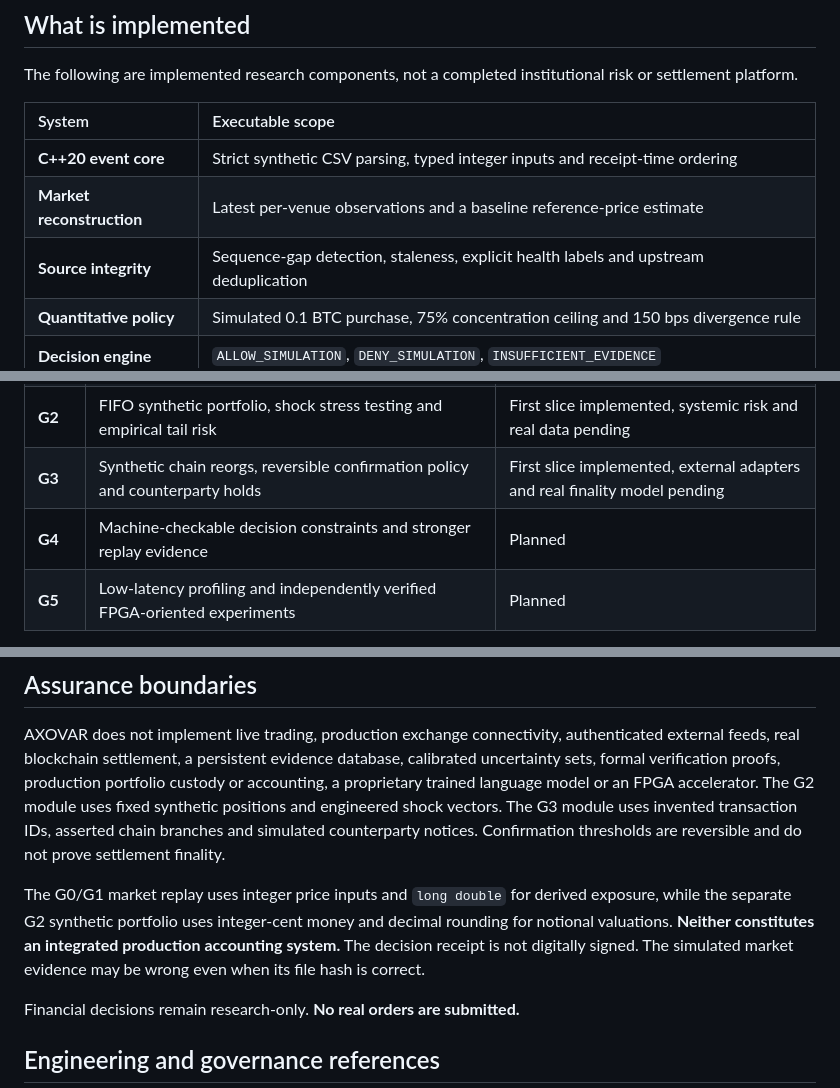
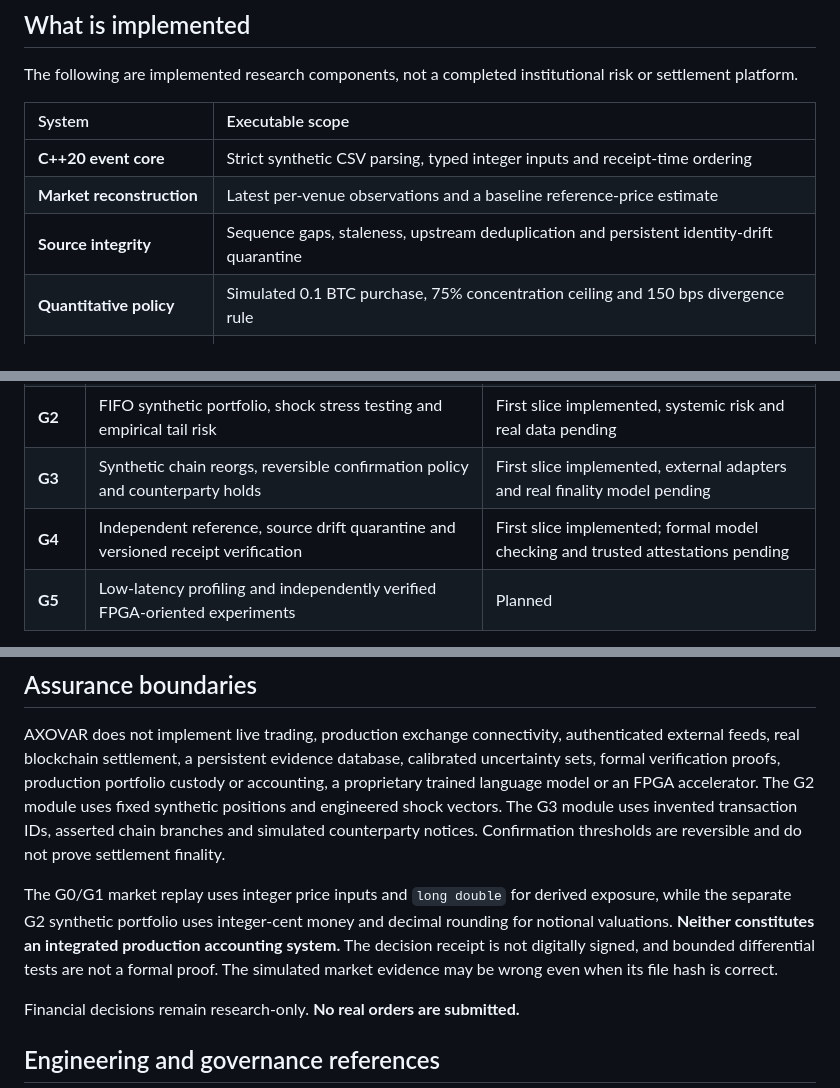
Before and after one commit to julianvanceblackwood/AXOVAR, a Markdown page: README.md, 3 parts joined by grey strips. Rendered like a GitHub page.

```diff
--- a/README.md
+++ b/README.md
@@ -145,7 +145,7 @@ The following are implemented research components, not a completed institutional
 | :--- | :--- |
 | **C++20 event core** | Strict synthetic CSV parsing, typed integer inputs and receipt-time ordering |
 | **Market reconstruction** | Latest per-venue observations and a baseline reference-price estimate |
-| **Source integrity** | Sequence-gap detection, staleness, explicit health labels and upstream deduplication |
+| **Source integrity** | Sequence gaps, staleness, upstream deduplication and persistent identity-drift quarantine |
 | **Quantitative policy** | Simulated 0.1 BTC purchase, 75% concentration ceiling and 150 bps divergence rule |
 | **Decision engine** | `ALLOW_SIMULATION`, `DENY_SIMULATION`, `INSUFFICIENT_EVIDENCE` |
 | **Evidence view** | Event IDs, original fixture bytes and API-computed SHA-256 fingerprints |
@@ -263,7 +279,7 @@ The current implementation proves a limited end-to-end behavior. Future research
 | **G1** | Reproducible source selection and decision audit | First slice implemented, broader numeric assurance pending |
 | **G2** | FIFO synthetic portfolio, shock stress testing and empirical tail risk | First slice implemented, systemic risk and real data pending |
 | **G3** | Synthetic chain reorgs, reversible confirmation policy and counterparty holds | First slice implemented, external adapters and real finality model pending |
-| **G4** | Machine-checkable decision constraints and stronger replay evidence | Planned |
+| **G4** | Independent reference, source drift quarantine and versioned receipt verification | First slice implemented; formal model checking and trusted attestations pending |
 | **G5** | Low-latency profiling and independently verified FPGA-oriented experiments | Planned |
 
 Future research includes authenticated evidence, real network models, cross-domain settlement, systemic contagion, defensive cybersecurity and independently verified performance. These are **planned directions**, not demonstrated production capabilities. Full sequence: [ROADMAP](docs/ROADMAP.md).
@@ -272,7 +288,7 @@ Future research includes authenticated evidence, real network models, cross-doma
 
 AXOVAR does not implement live trading, production exchange connectivity, authenticated external feeds, real blockchain settlement, a persistent evidence database, calibrated uncertainty sets, formal verification proofs, production portfolio custody or accounting, a proprietary trained language model or an FPGA accelerator. The G2 module uses fixed synthetic positions and engineered shock vectors. The G3 module uses invented transaction IDs, asserted chain branches and simulated counterparty notices. Confirmation thresholds are reversible and do not prove settlement finality.
 
-The G0/G1 market replay uses integer price inputs and `long double` for derived exposure, while the separate G2 synthetic portfolio uses integer-cent money and decimal rounding for notional valuations. **Neither constitutes an integrated production accounting system.** The decision receipt is not digitally signed. The simulated market evidence may be wrong even when its file hash is correct.
+The G0/G1 market replay uses integer price inputs and `long double` for derived exposure, while the separate G2 synthetic portfolio uses integer-cent money and decimal rounding for notional valuations. **Neither constitutes an integrated production accounting system.** The decision receipt is not digitally signed, and bounded differential tests are not a formal proof. The simulated market evidence may be wrong even when its file hash is correct.
 
 Financial decisions remain research-only. **No real orders are submitted.**
 
```
Also changed, not shown: other parts of README.md (+20 -4 lines).
